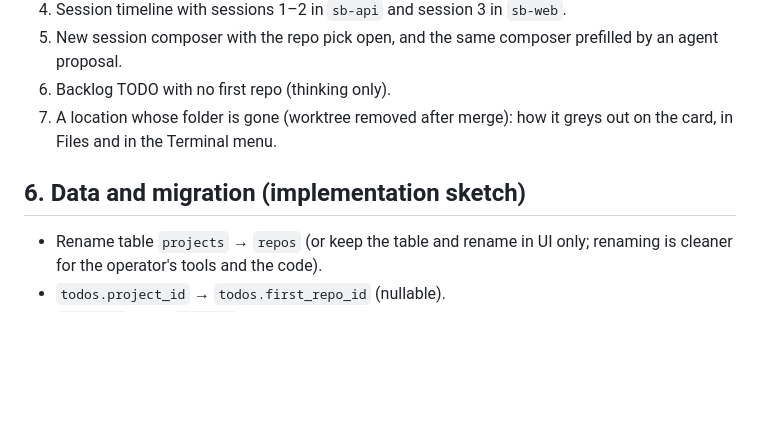
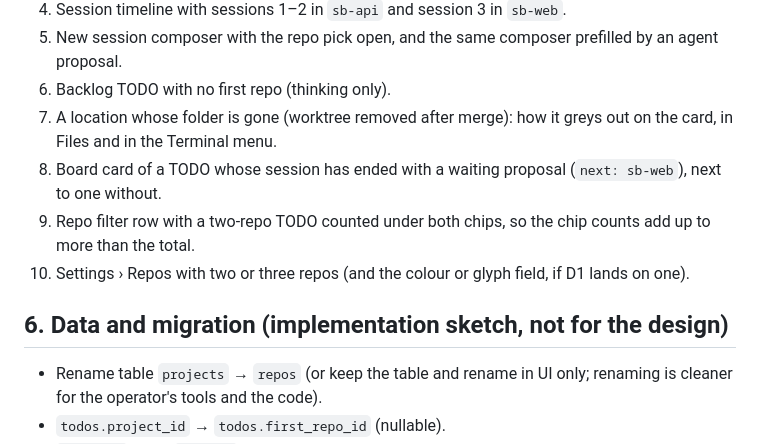
Before and after one commit to himmelreich-it/switchboard, a Markdown page: designs/repos-and-session-locations.md, the part around the change. GitHub-like rendering; blank space fills up the shorter version.

Commit message:
Design: repos and session locations, three more states for Claude Design
Co-Authored-By: Claude Opus 5.5 <noreply@anthropic.com>

```diff
--- a/designs/repos-and-session-locations.md
+++ b/designs/repos-and-session-locations.md
@@ -104,8 +104,11 @@ The one new visual idea the design needs is a **location mark**: a compact, reco
 5. New session composer with the repo pick open, and the same composer prefilled by an agent proposal.
 6. Backlog TODO with no first repo (thinking only).
 7. A location whose folder is gone (worktree removed after merge): how it greys out on the card, in Files and in the Terminal menu.
+8. Board card of a TODO whose session has ended with a waiting proposal (`next: sb-web`), next to one without.
+9. Repo filter row with a two-repo TODO counted under both chips, so the chip counts add up to more than the total.
+10. Settings › Repos with two or three repos (and the colour or glyph field, if D1 lands on one).
 
-## 6. Data and migration (implementation sketch)
+## 6. Data and migration (implementation sketch, not for the design)
 
 - Rename table `projects` → `repos` (or keep the table and rename in UI only; renaming is cleaner for the operator's tools and the code).
 - `todos.project_id` → `todos.first_repo_id` (nullable).
```
